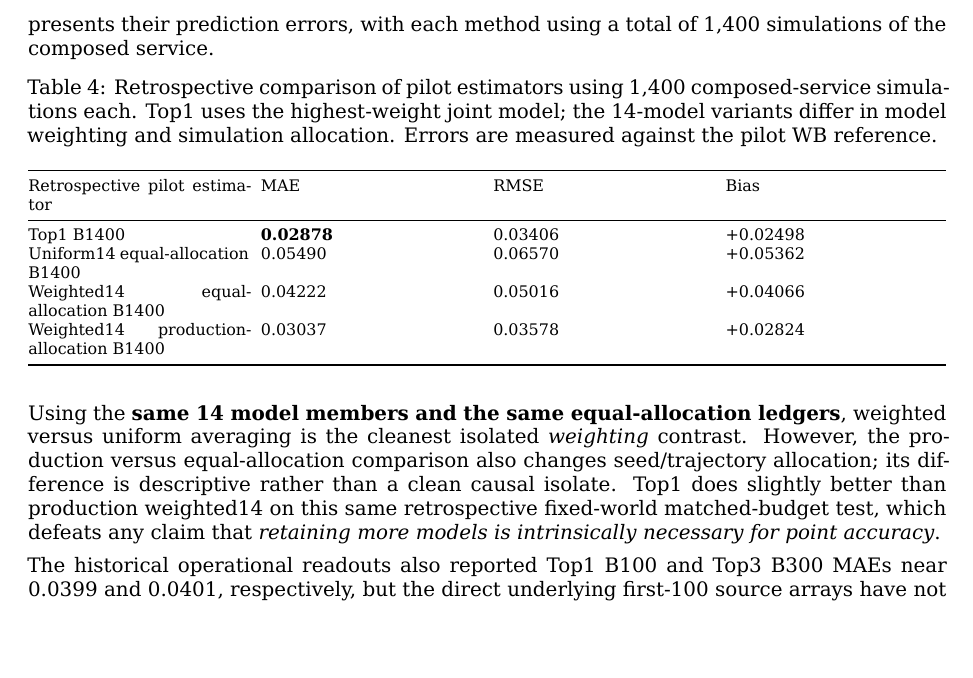
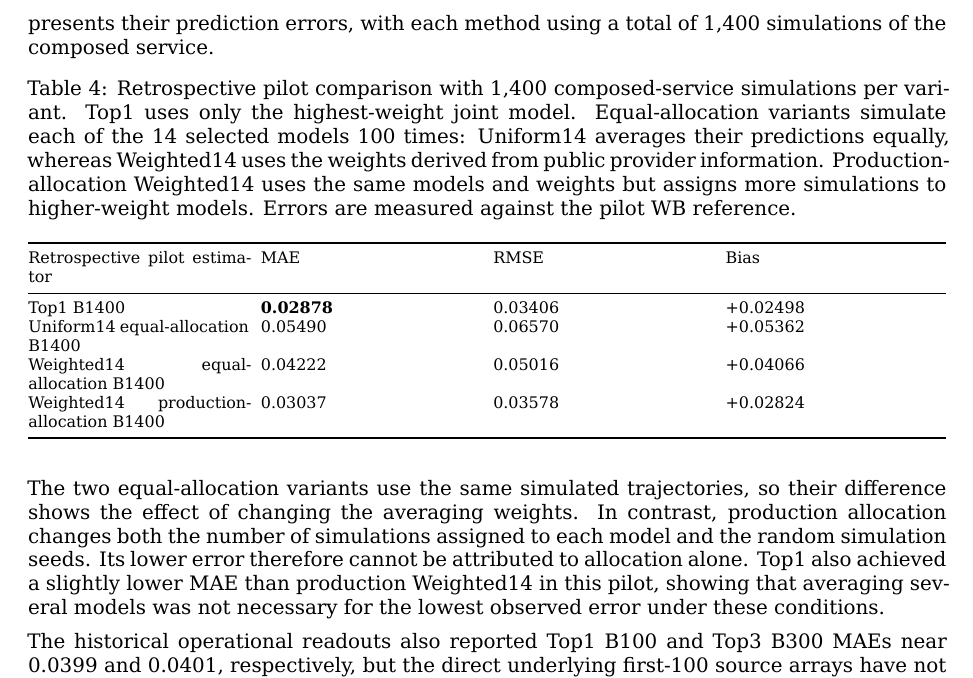
Before and after one commit to ildefons/praise-cao-sim, a LaTeX document (first_science/b1/report/overleaf/main.tex): part of page 16 of 30, cut so that both start at the same text, the shorter picture padded with empty space. Compiled offline with XeLaTeX.

Commit message:
Sync explicit retrospective variant definitions and interpretation in LaTeX

```diff
--- a/first_science/b1/report/overleaf/main.tex
+++ b/first_science/b1/report/overleaf/main.tex
@@ -478,7 +478,7 @@ To understand the role of model selection, weighting, and simulation allocation
 \footnotesize
 \setlength{\tabcolsep}{3pt}
 \begin{longtable}{@{}p{0.2400\textwidth}p{0.2400\textwidth}p{0.2400\textwidth}p{0.2400\textwidth}@{}}
-\caption{Retrospective comparison of pilot estimators using 1,400 composed-service simulations each. Top1 uses the highest-weight joint model; the 14-model variants differ in model weighting and simulation allocation. Errors are measured against the pilot WB reference.}\label{tab:pilot-retrospective-comparison}\\
+\caption{Retrospective pilot comparison with 1,400 composed-service simulations per variant. Top1 uses only the highest-weight joint model. Equal-allocation variants simulate each of the 14 selected models 100 times: Uniform14 averages their predictions equally, whereas Weighted14 uses the weights derived from public provider information. Production-allocation Weighted14 uses the same models and weights but assigns more simulations to higher-weight models. Errors are measured against the pilot WB reference.}\label{tab:pilot-retrospective-comparison}\\
 \toprule
 Retrospective pilot estimator & MAE & RMSE & Bias \\
 \midrule
@@ -495,7 +495,7 @@ Weighted14 production-allocation B1400 & 0.03037 & 0.03578 & +0.02824 \\
 \end{longtable}
 \endgroup
 
-Using the \textbf{same 14 model members and the same equal-allocation ledgers}, weighted versus uniform averaging is the cleanest isolated \emph{weighting} contrast. However, the production versus equal-allocation comparison also changes seed/trajectory allocation; its difference is descriptive rather than a clean causal isolate. Top1 does slightly better than production weighted14 on this same retrospective fixed-world matched-budget test, which defeats any claim that \emph{retaining more models is intrinsically necessary for point accuracy}.
+The two equal-allocation variants use the same simulated trajectories, so their difference shows the effect of changing the averaging weights. In contrast, production allocation changes both the number of simulations assigned to each model and the random simulation seeds. Its lower error therefore cannot be attributed to allocation alone. Top1 also achieved a slightly lower MAE than production Weighted14 in this pilot, showing that averaging several models was not necessary for the lowest observed error under these conditions.
 
 The historical operational readouts also reported Top1 B100 and Top3 B300 MAEs near 0.0399 and 0.0401, respectively, but the direct underlying first-100 source arrays have not yet been independently reconciled in the B1 checks. They remain \textbf{reported historical numbers, not upgraded to primary independently checked evidence}.
 
```
